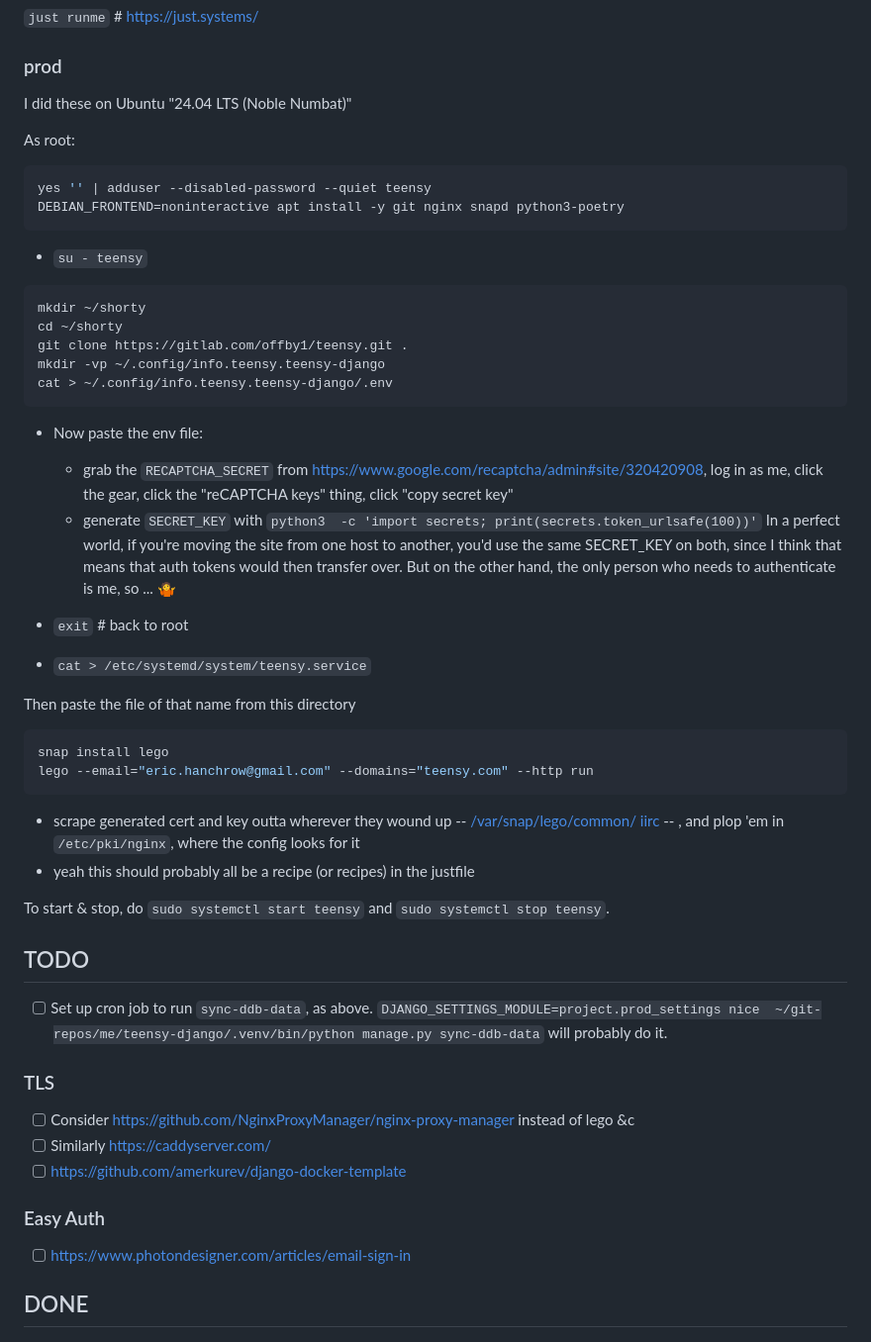
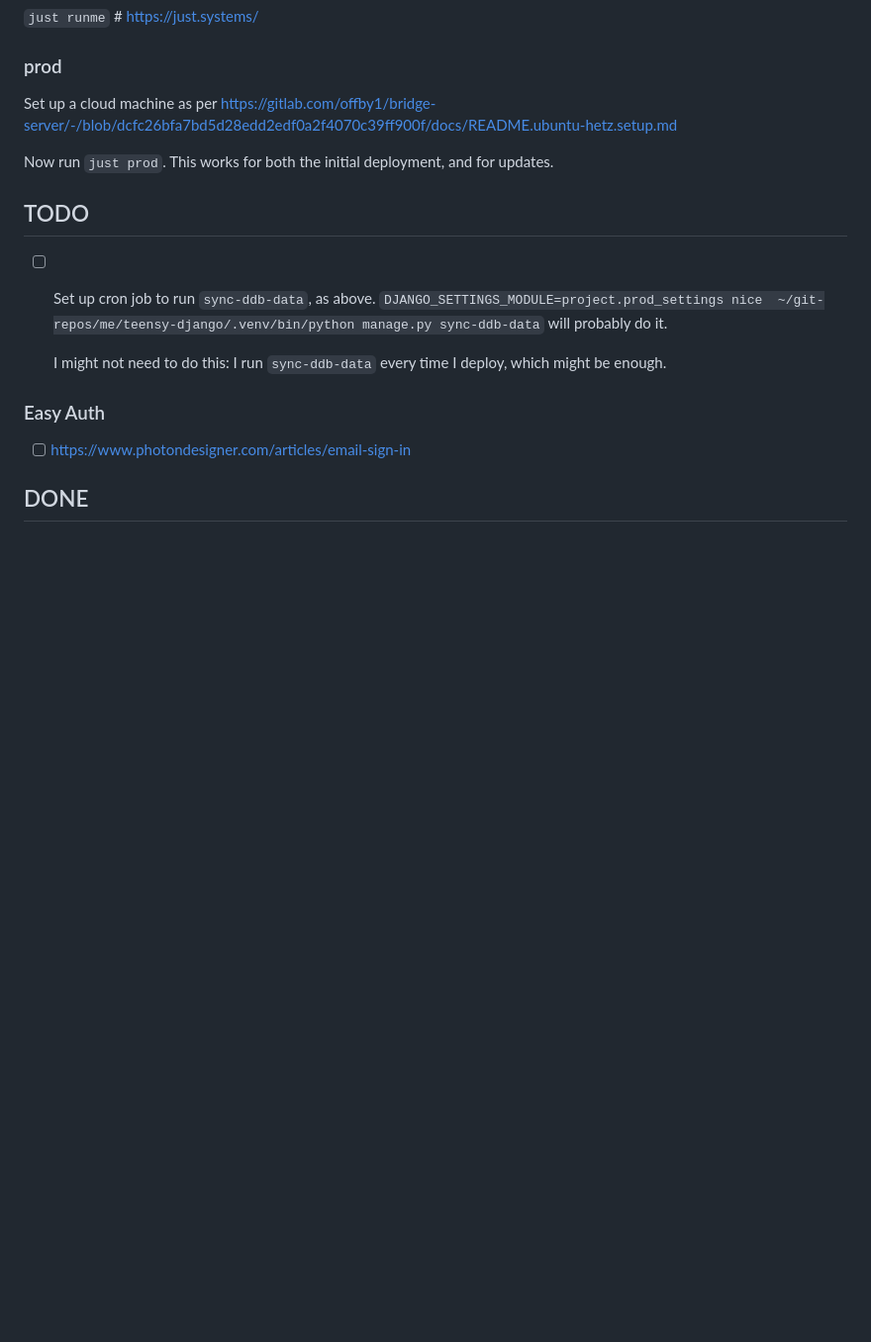
Before and after one commit to offby1/pyramid-tinyurl-doodle, a Markdown page: README.md, the part around the change. Shown at 99% size. GitHub-like rendering; blank space fills up the shorter version.

Commit message:
Simplify README

````diff
--- a/README.md
+++ b/README.md
@@ -7,54 +7,16 @@
 
 ### prod
 
-I did these on Ubuntu "24.04 LTS (Noble Numbat)"
+Set up a cloud machine as per <https://gitlab.com/offby1/bridge-server/-/blob/dcfc26bfa7bd5d28edd2edf0a2f4070c39ff900f/docs/README.ubuntu-hetz.setup.md>
 
-As root:
-
-```shell
-yes '' | adduser --disabled-password --quiet teensy
-DEBIAN_FRONTEND=noninteractive apt install -y git nginx snapd python3-poetry
-```
-
-- `su - teensy`
-
-```shell
-mkdir ~/shorty
-cd ~/shorty
-git clone https://gitlab.com/offby1/teensy.git .
-mkdir -vp ~/.config/info.teensy.teensy-django
-cat > ~/.config/info.teensy.teensy-django/.env
-```
-
-- Now paste the env file:
-  - grab the `RECAPTCHA_SECRET` from <https://www.google.com/recaptcha/admin#site/320420908>, log in as me, click the gear, click the "reCAPTCHA keys" thing, click "copy secret key"
-  - generate `SECRET_KEY` with `python3  -c 'import secrets; print(secrets.token_urlsafe(100))'`
-  In a perfect world, if you're moving the site from one host to another, you'd use the same SECRET_KEY on both, since I think that means that auth tokens would then transfer over.  But on the other hand, the only person who needs to authenticate is me, so ... 🤷
-
-- `exit` # back to root
-- `cat > /etc/systemd/system/teensy.service`
-
-Then paste the file of that name from this directory
-
-```shell
-snap install lego
-lego --email="eric.hanchrow@gmail.com" --domains="teensy.com" --http run
-```
-  - scrape generated cert and key outta wherever they wound up -- [/var/snap/lego/common/ iirc](https://github.com/go-acme/lego/issues/2236#issue-2430848155) -- , and plop 'em in `/etc/pki/nginx`, where the config looks for it
-  - yeah this should probably all be a recipe (or recipes) in the justfile
-
-To start & stop, do `sudo systemctl start teensy` and `sudo systemctl stop teensy`.
+Now run `just prod`.  This works for both the initial deployment, and for updates.
 
 ## TODO
 
 * [ ] Set up cron job to run `sync-ddb-data`, as above.
    `DJANGO_SETTINGS_MODULE=project.prod_settings nice  ~/git-repos/me/teensy-django/.venv/bin/python manage.py sync-ddb-data` will probably do it.
 
-### TLS
-
-* [ ] Consider <https://github.com/NginxProxyManager/nginx-proxy-manager> instead of lego &c
-* [ ] Similarly <https://caddyserver.com/>
-* [ ] <https://github.com/amerkurev/django-docker-template>
+   I might not need to do this: I run `sync-ddb-data` every time I deploy, which might be enough.
 
 ### Easy Auth
 
````
